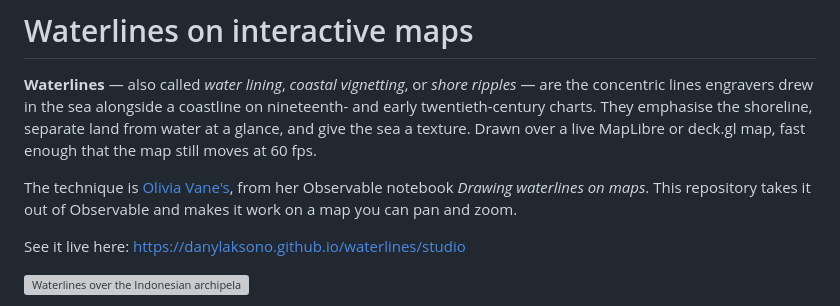
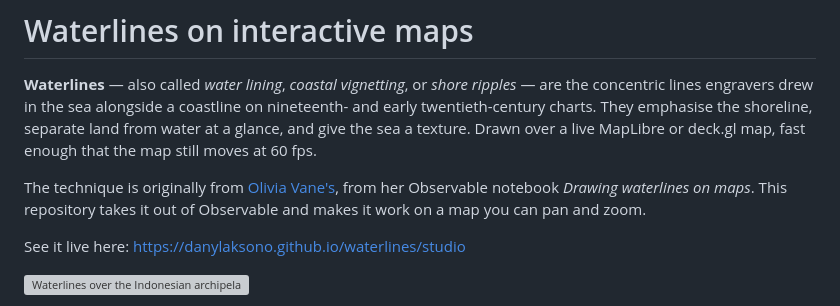
Before and after one commit to danylaksono/waterlines, a Markdown page: README.md, the part around the change. Drawn GitHub-style; grey boxes are pictures that could not be loaded.

Commit message:
more on readme

```diff
--- a/README.md
+++ b/README.md
@@ -7,7 +7,7 @@ the shoreline, separate land from water at a glance, and give the sea a
 texture. Drawn over a live MapLibre or deck.gl map, fast enough that the map still moves
 at 60 fps.
 
-The technique is [Olivia Vane's][notebook], from her Observable notebook
+The technique is originally from [Olivia Vane's][notebook], from her Observable notebook
 _Drawing waterlines on maps_. This repository takes it out of Observable and
 makes it work on a map you can pan and zoom.
 
```
